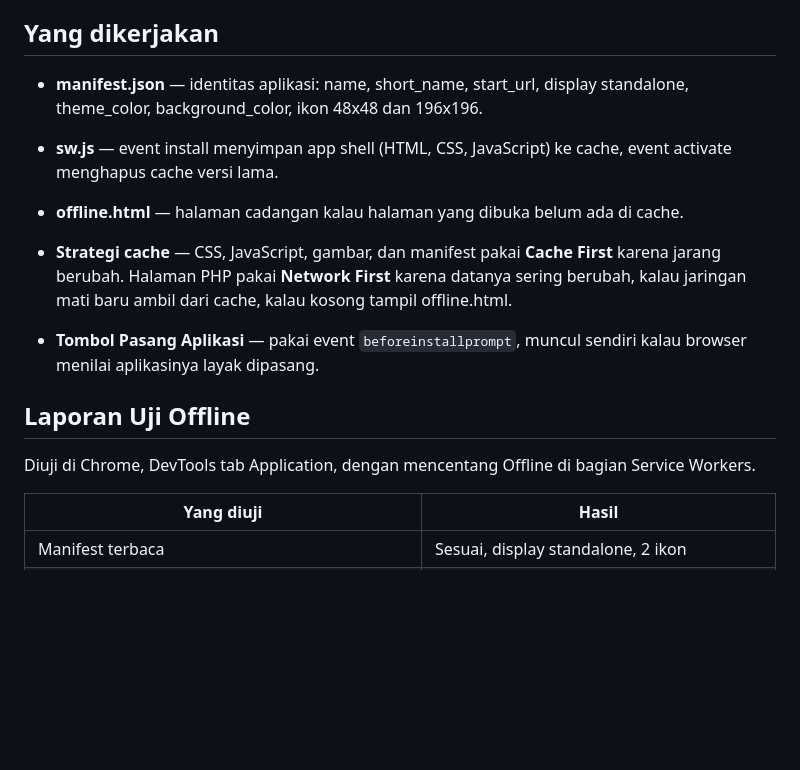
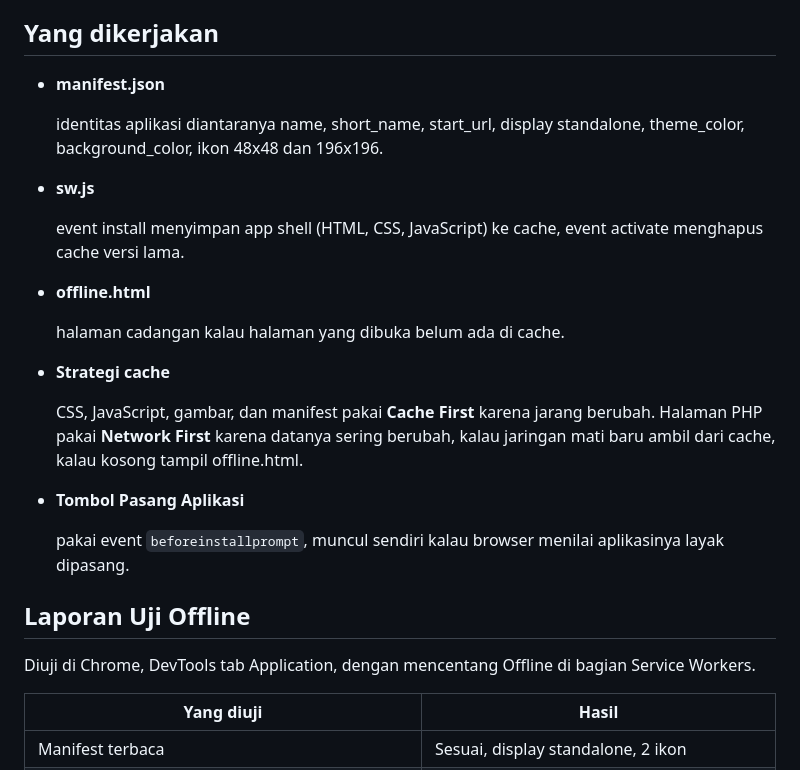
Before and after one commit to IF-Pemrograman-Web-A/5025251188_Todo-App, a Markdown page: README.md, the part around one of its changes. Drawn GitHub-style; blank space fills up the shorter version.

Commit message:
Refine README.md content and formatting
Updated README.md for clarity and formatting improvements.

```diff
--- a/README.md
+++ b/README.md
@@ -20,25 +20,29 @@ File diubah: sw.js, kerangka.php, script.js
 
 ## Yang dikerjakan
 
-- **manifest.json** — identitas aplikasi: name, short_name, start_url, display
-  standalone, theme_color, background_color, ikon 48x48 dan 196x196.
+- **manifest.json**
 
-- **sw.js** — event install menyimpan app shell (HTML, CSS, JavaScript) ke cache,
-  event activate menghapus cache versi lama.
+  identitas aplikasi diantaranya name, short_name, start_url, display standalone, theme_color, background_color, ikon 48x48 dan 196x196.
 
-- **offline.html** — halaman cadangan kalau halaman yang dibuka belum ada di cache.
+- **sw.js**
 
-- **Strategi cache** — CSS, JavaScript, gambar, dan manifest pakai **Cache First**
-  karena jarang berubah. Halaman PHP pakai **Network First** karena datanya sering
-  berubah, kalau jaringan mati baru ambil dari cache, kalau kosong tampil offline.html.
+  event install menyimpan app shell (HTML, CSS, JavaScript) ke cache, event activate menghapus cache versi lama.
 
-- **Tombol Pasang Aplikasi** — pakai event `beforeinstallprompt`, muncul sendiri kalau
-  browser menilai aplikasinya layak dipasang.
+- **offline.html**
+
+  halaman cadangan kalau halaman yang dibuka belum ada di cache.
+
+- **Strategi cache**
+
+  CSS, JavaScript, gambar, dan manifest pakai **Cache First** karena jarang berubah. Halaman PHP pakai **Network First** karena datanya sering berubah, kalau jaringan mati baru ambil dari cache, kalau kosong tampil offline.html.
+
+- **Tombol Pasang Aplikasi**
+
+  pakai event `beforeinstallprompt`, muncul sendiri kalau browser menilai aplikasinya layak dipasang.
 
 ## Laporan Uji Offline
 
-Diuji di Chrome, DevTools tab Application, dengan mencentang Offline di bagian Service
-Workers.
+Diuji di Chrome, DevTools tab Application, dengan mencentang Offline di bagian Service Workers.
 
 | Yang diuji | Hasil |
 |---|---|
```
Also changed, not shown: other parts of README.md (+5 -6 lines).
